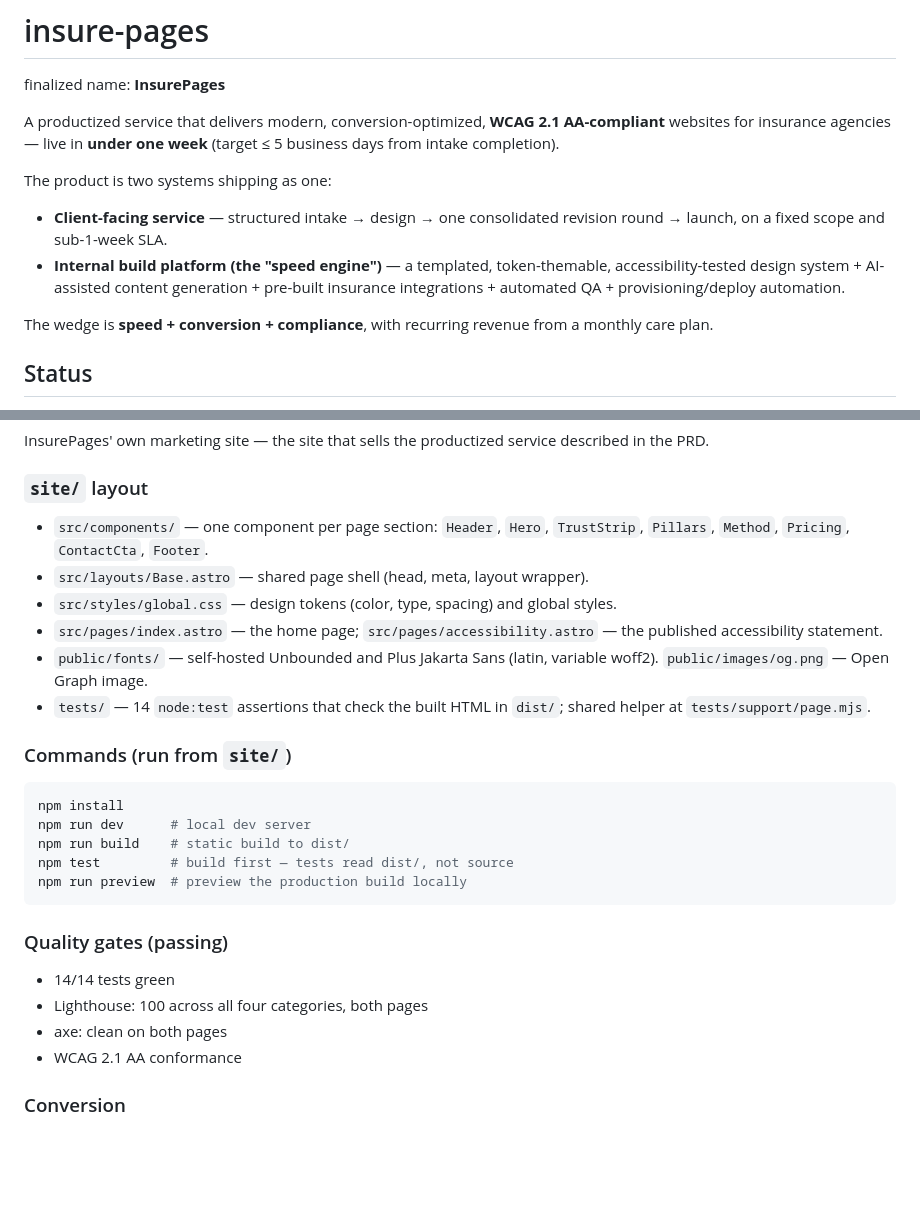
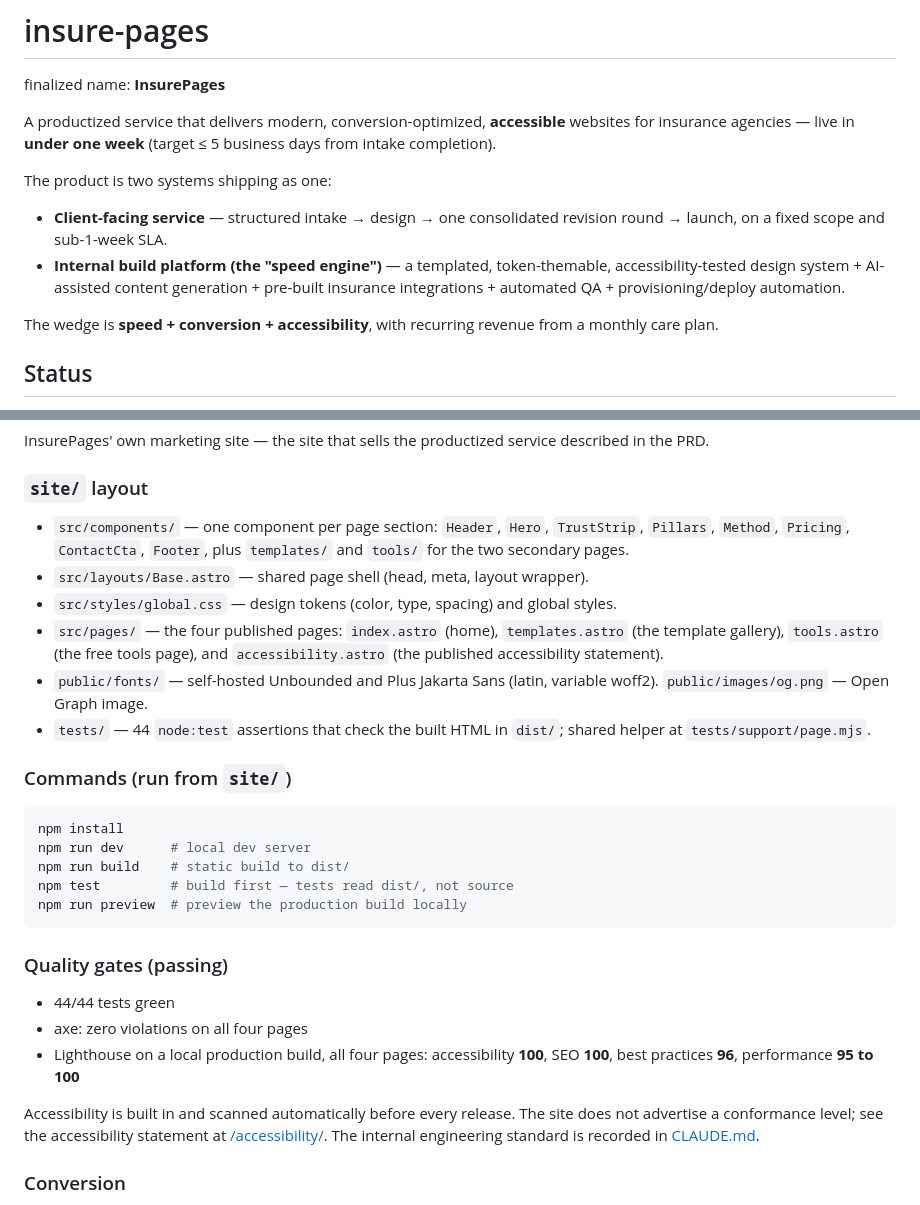
Before and after one commit to TomsTools11/insure-pages, a Markdown page: README.md, 2 parts joined by grey strips. GitHub-like rendering; blank space fills up the shorter version.

Commit message:
Drop the conformance claim from the README and refresh its stale facts (#19)
The repo is public, so README.md was still making the WCAG 2.1 AA claim
the site dropped in #18. No conformance level is named there now; the
engineering standard lives in CLAUDE.md, which the README points at.

The quality-gates block was stale and is now measured: 44/44 tests, zero
axe violations on all four pages, and real Lighthouse numbers from a
local production build. The published-pages list, components list and
test count were also out of date since the templates and tools pages
landed.

The PRD and the GitHub repository description still describe the service
as WCAG 2.1 AA-compliant; both are noted in CLAUDE.md as separate calls.

```diff
--- a/README.md
+++ b/README.md
@@ -2,14 +2,14 @@
 
 finalized name: **InsurePages**
 
-A productized service that delivers modern, conversion-optimized, **WCAG 2.1 AA-compliant** websites for insurance agencies — live in **under one week** (target ≤ 5 business days from intake completion).
+A productized service that delivers modern, conversion-optimized, **accessible** websites for insurance agencies — live in **under one week** (target ≤ 5 business days from intake completion).
 
 The product is two systems shipping as one:
 
 - **Client-facing service** — structured intake → design → one consolidated revision round → launch, on a fixed scope and sub-1-week SLA.
 - **Internal build platform (the "speed engine")** — a templated, token-themable, accessibility-tested design system + AI-assisted content generation + pre-built insurance integrations + automated QA + provisioning/deploy automation.
 
-The wedge is **speed + conversion + compliance**, with recurring revenue from a monthly care plan.
+The wedge is **speed + conversion + accessibility**, with recurring revenue from a monthly care plan.
 
 ## Status
 
@@ -30,12 +30,12 @@ InsurePages' own marketing site — the site that sells the productized service
 
 ### `site/` layout
 
-- `src/components/` — one component per page section: `Header`, `Hero`, `TrustStrip`, `Pillars`, `Method`, `Pricing`, `ContactCta`, `Footer`.
+- `src/components/` — one component per page section: `Header`, `Hero`, `TrustStrip`, `Pillars`, `Method`, `Pricing`, `ContactCta`, `Footer`, plus `templates/` and `tools/` for the two secondary pages.
 - `src/layouts/Base.astro` — shared page shell (head, meta, layout wrapper).
 - `src/styles/global.css` — design tokens (color, type, spacing) and global styles.
-- `src/pages/index.astro` — the home page; `src/pages/accessibility.astro` — the published accessibility statement.
+- `src/pages/` — the four published pages: `index.astro` (home), `templates.astro` (the template gallery), `tools.astro` (the free tools page), and `accessibility.astro` (the published accessibility statement).
 - `public/fonts/` — self-hosted Unbounded and Plus Jakarta Sans (latin, variable woff2). `public/images/og.png` — Open Graph image.
-- `tests/` — 14 `node:test` assertions that check the built HTML in `dist/`; shared helper at `tests/support/page.mjs`.
+- `tests/` — 44 `node:test` assertions that check the built HTML in `dist/`; shared helper at `tests/support/page.mjs`.
 
 ### Commands (run from `site/`)
 
@@ -49,10 +49,15 @@ npm run preview  # preview the production build locally
 
 ### Quality gates (passing)
 
-- 14/14 tests green
-- Lighthouse: 100 across all four categories, both pages
-- axe: clean on both pages
-- WCAG 2.1 AA conformance
+- 44/44 tests green
+- axe: zero violations on all four pages
+- Lighthouse on a local production build, all four pages: accessibility **100**, SEO **100**,
+  best practices **96**, performance **95 to 100**
+
+Accessibility is built in and scanned automatically before every release. The site does
+not advertise a conformance level; see the accessibility statement at
+[/accessibility/](https://www.insurepages.com/accessibility/). The internal engineering
+standard is recorded in [CLAUDE.md](CLAUDE.md).
 
 ### Conversion
 
```
Also changed, not shown: CLAUDE.md (+4 -2 lines).
